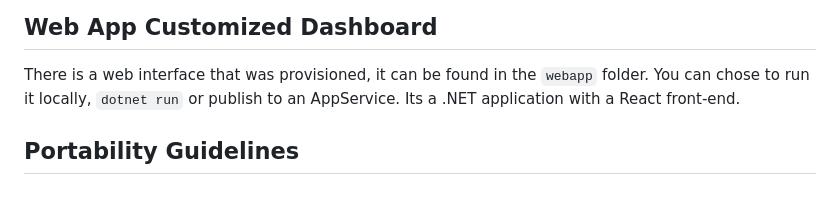
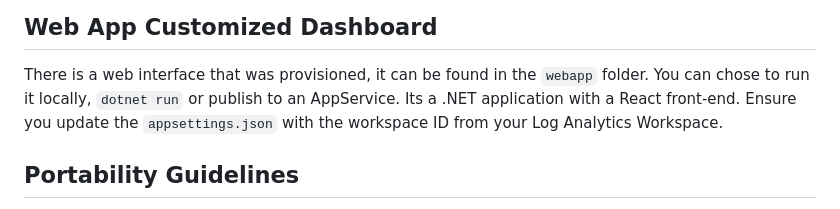
Before and after one commit to bravo-box/pqc-accelerator, a Markdown page: README.md, the part around the change. Rendered like a GitHub page.

Commit message:
Update README with appsettings.json instructions
Added note to update appsettings.json with workspace ID.

````diff
--- a/README.md
+++ b/README.md
@@ -219,6 +219,7 @@ PQCCompliance_CL
 ## Web App Customized Dashboard
 
 There is a web interface that was provisioned, it can be found in the ```webapp``` folder. You can chose to run it locally, ```dotnet run``` or publish to an AppService. Its a .NET application with a React front-end.
+Ensure you update the ```appsettings.json``` with the workspace ID from your Log Analytics Workspace.
 
 ## Portability Guidelines
 
````
